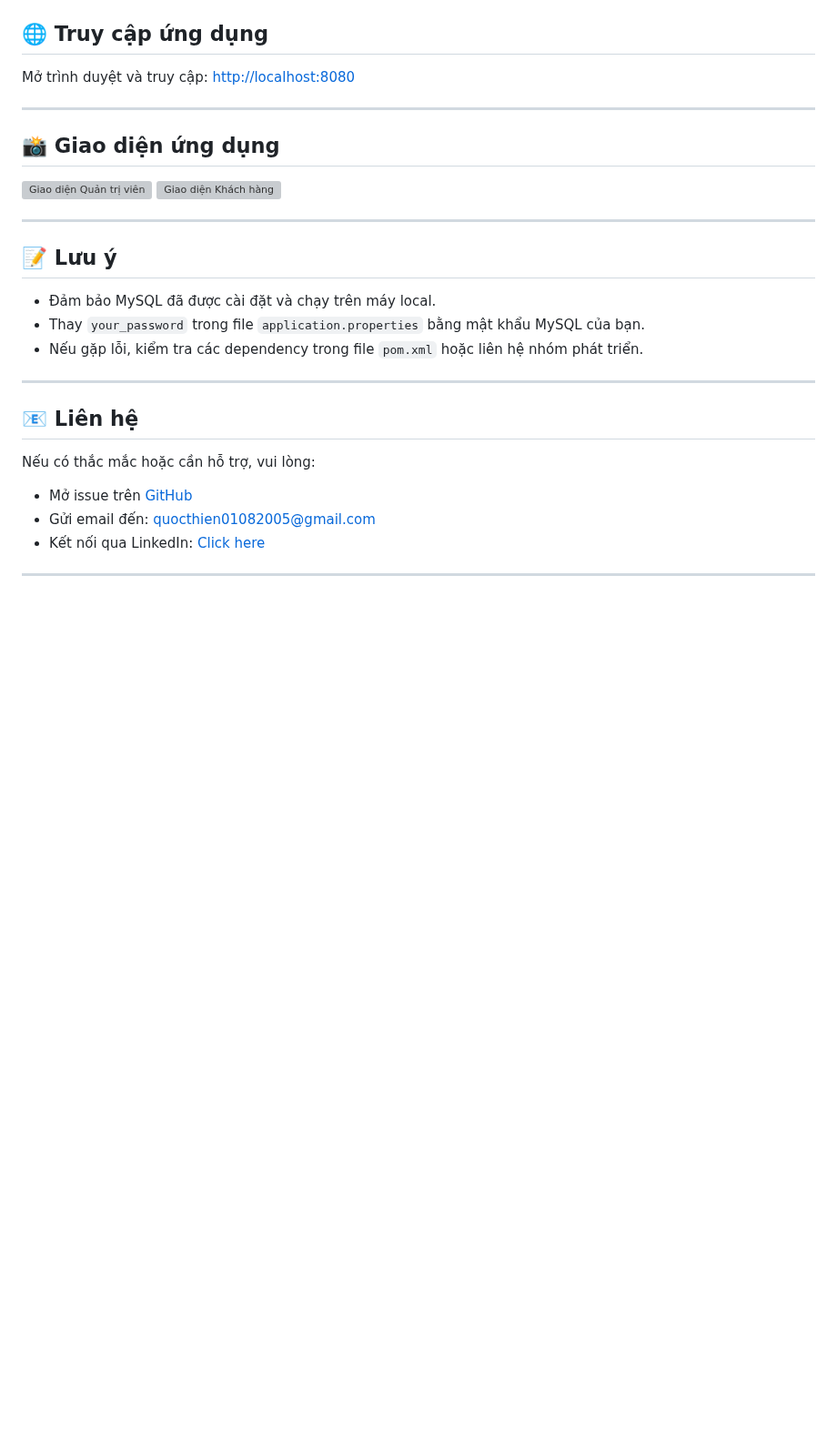
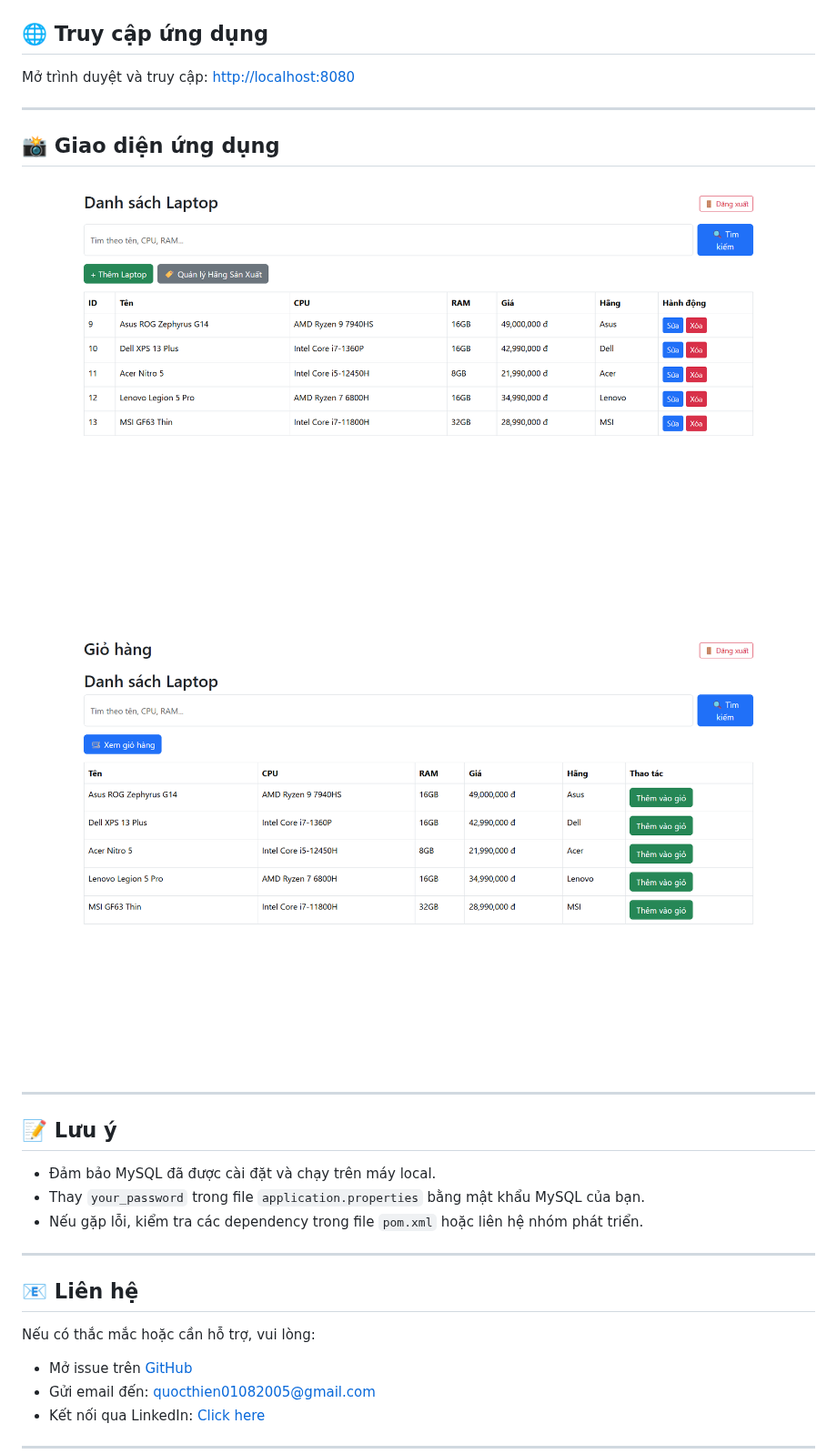
Before and after one commit to qthsodope/OOP_N03_Term3_2025_K17_Group5, a Markdown page: README.md, the part around the change. Shown at 91% size. GitHub-like rendering; blank space fills up the shorter version; grey boxes are pictures that could not be loaded.

```diff
--- a/README.md
+++ b/README.md
@@ -82,8 +82,8 @@ Mở trình duyệt và truy cập: [http://localhost:8080](http://localhost:808
 ---
 
 ## 📸 Giao diện ứng dụng
-![Giao diện Quản trị viên](screenshots/admin.png)
-![Giao diện Khách hàng](screenshots/client.png)
+![Giao diện Quản trị viên](laptopstore/screenshots/admin.png)
+![Giao diện Khách hàng](laptopstore/screenshots/client.png)
 
 ---
 
```
